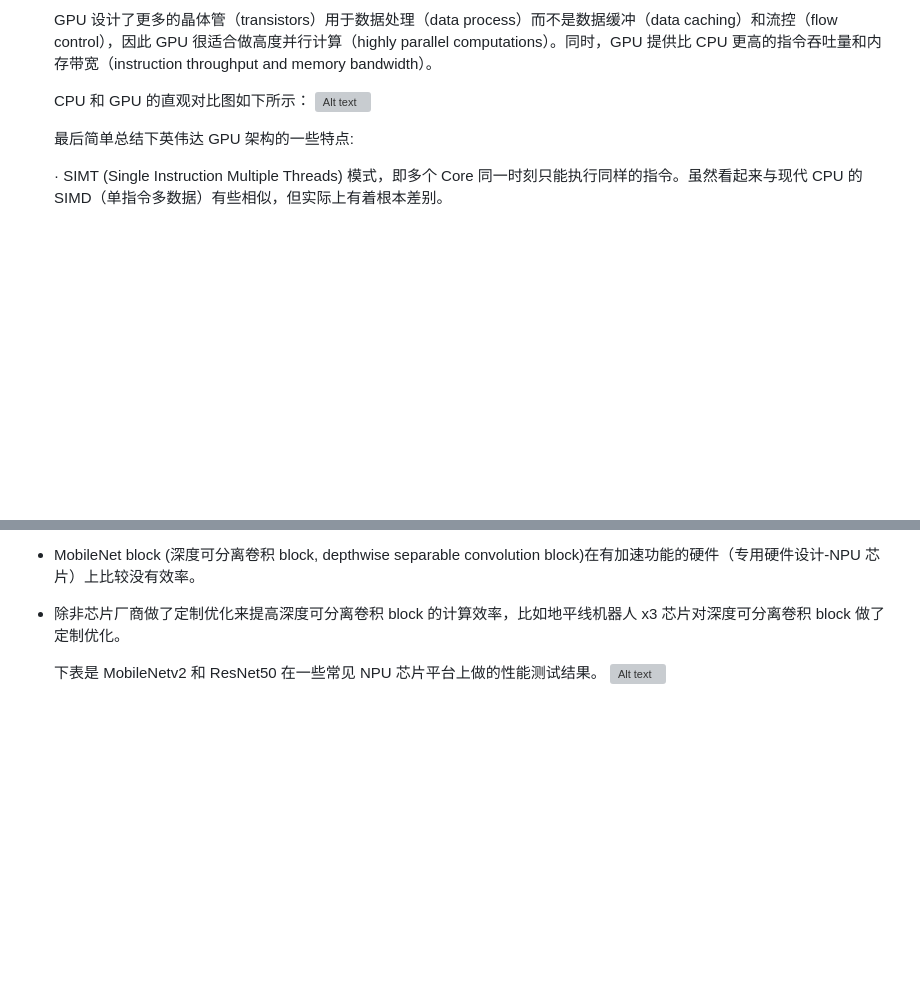
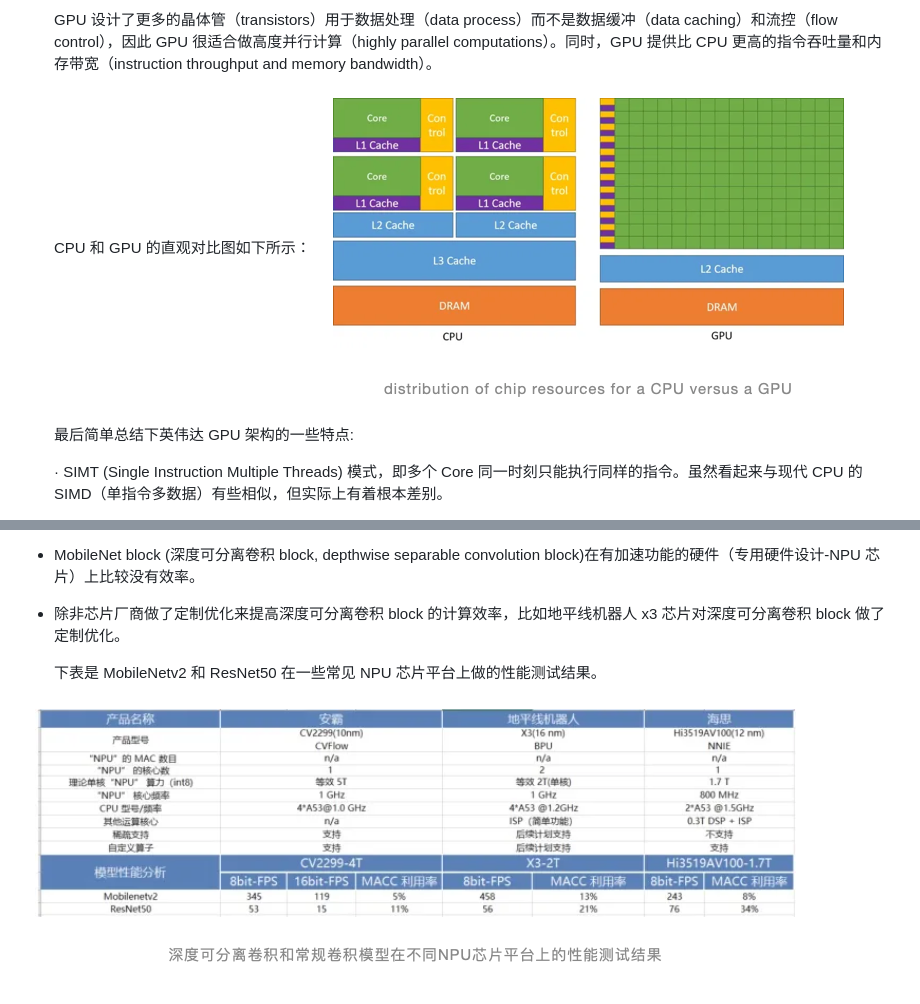
Before and after one commit to LiuJiaji1999/localCode, a Markdown page: citation.md, 2 parts joined by grey strips. GitHub-like rendering; blank space fills up the shorter version; grey boxes are pictures that could not be loaded.

```diff
--- a/citation.md
+++ b/citation.md
@@ -49,7 +46,7 @@ https://mp.weixin.qq.com/s/iGplKYgUfjt5V-1TcNpDuA
     GPU 设计了更多的晶体管（transistors）用于数据处理（data process）而不是数据缓冲（data caching）和流控（flow control），因此 GPU 很适合做高度并行计算（highly parallel computations）。同时，GPU 提供比 CPU 更高的指令吞吐量和内存带宽（instruction throughput and memory bandwidth）。
 
     CPU 和 GPU 的直观对比图如下所示：
-    ![Alt text](image.png)
+    ![Alt text](image/image.png)
 
     最后简单总结下英伟达 GPU 架构的一些特点:
 
@@ -108,4 +105,5 @@ https://mp.weixin.qq.com/s/iGplKYgUfjt5V-1TcNpDuA
 * 除非芯片厂商做了定制优化来提高深度可分离卷积 block 的计算效率，比如地平线机器人 x3 芯片对深度可分离卷积 block 做了定制优化。
 
     下表是 MobileNetv2 和 ResNet50 在一些常见 NPU 芯片平台上做的性能测试结果。
-![Alt text](image-1.png)
+
+![Alt text](image/image-1.png)
```
Also changed, not shown: other parts of citation.md (+1 -4 lines), knowledge.md (+5 -0 lines), image/时域频域.jpeg (added), 2 other files.
